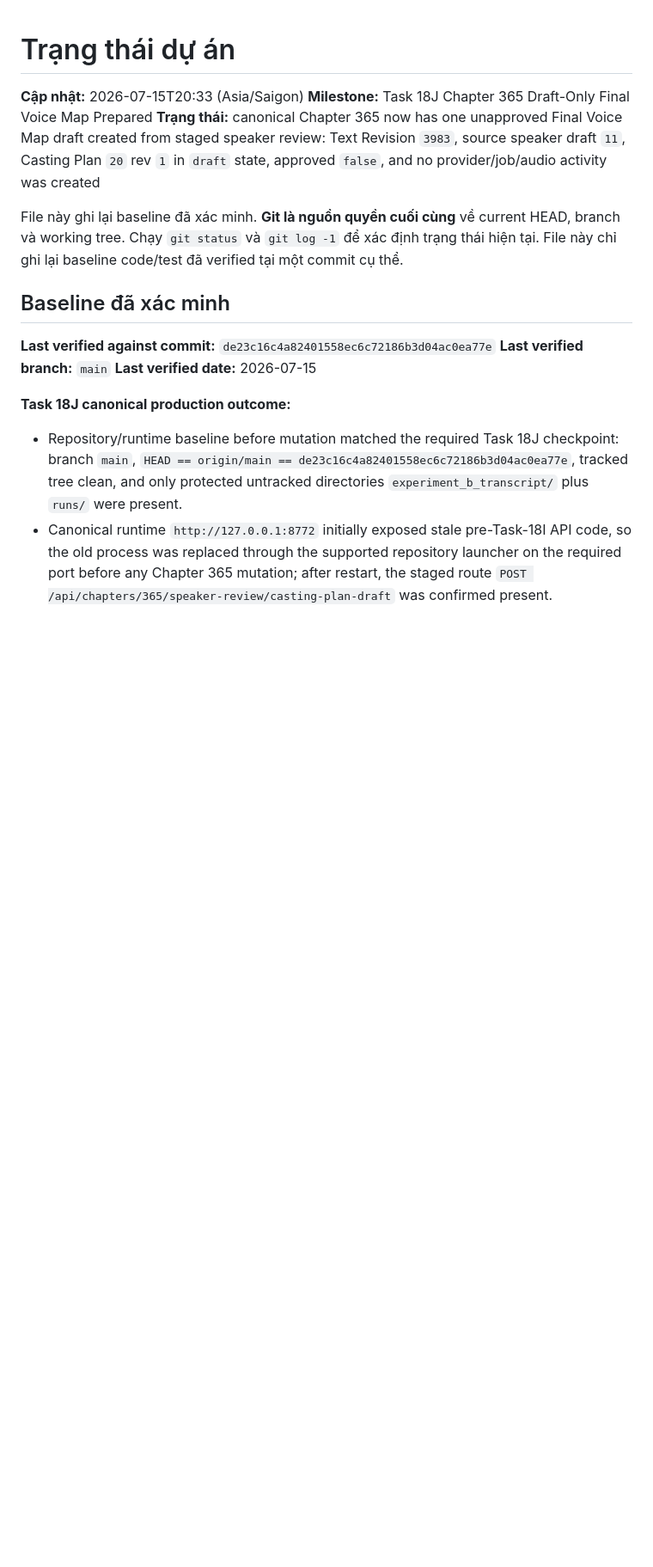
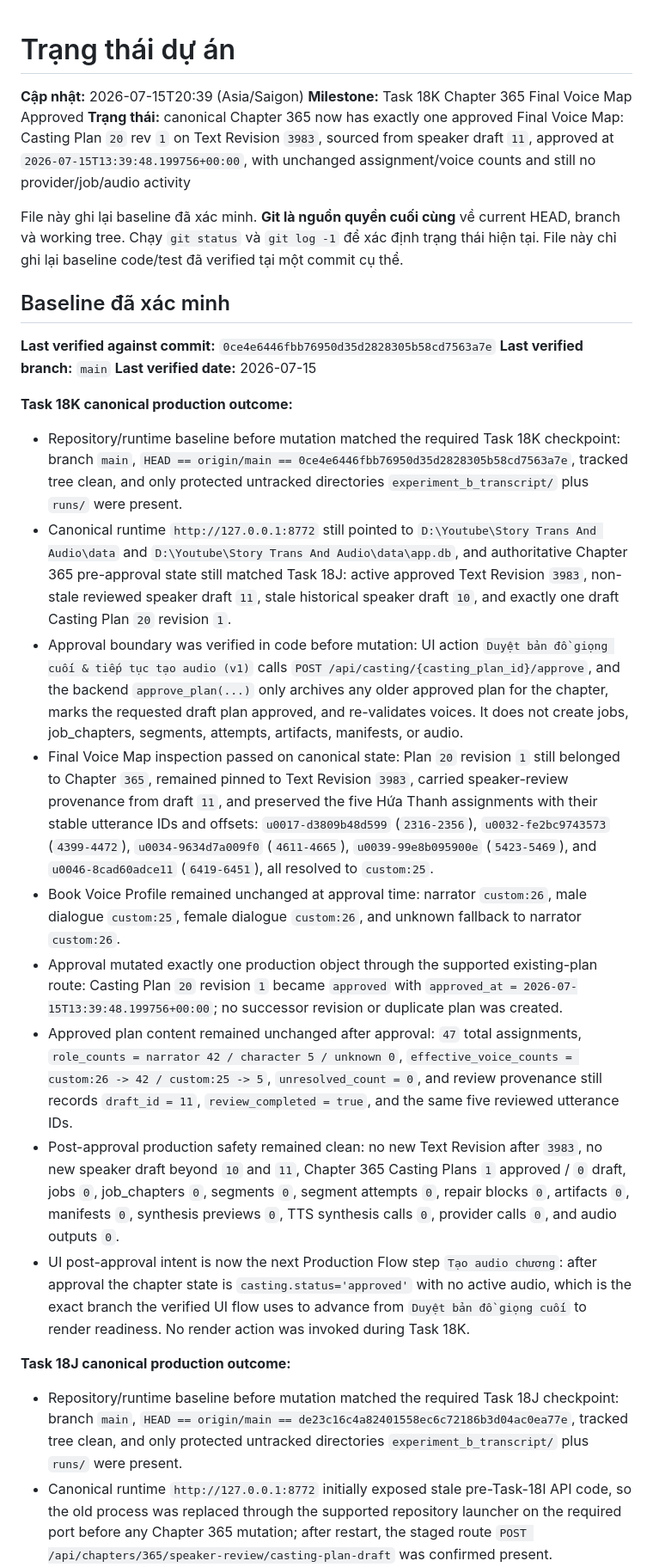
Before and after one commit to blackshark03z/Story-Trans-And-Audio, a Markdown page: PROJECT_STATUS.md, the part around one of its changes. Shown at 86% size. Rendered like a GitHub page; blank space fills up the shorter version.

Commit message:
docs: approve chapter 365 voice map

```diff
--- a/PROJECT_STATUS.md
+++ b/PROJECT_STATUS.md
@@ -1,16 +1,27 @@
 # Trạng thái dự án
 
-**Cập nhật:** 2026-07-15T20:33 (Asia/Saigon)
-**Milestone:** Task 18J Chapter 365 Draft-Only Final Voice Map Prepared
-**Trạng thái:** canonical Chapter 365 now has one unapproved Final Voice Map draft created from staged speaker review: Text Revision `3983`, source speaker draft `11`, Casting Plan `20` rev `1` in `draft` state, approved `false`, and no provider/job/audio activity was created
+**Cập nhật:** 2026-07-15T20:39 (Asia/Saigon)
+**Milestone:** Task 18K Chapter 365 Final Voice Map Approved
+**Trạng thái:** canonical Chapter 365 now has exactly one approved Final Voice Map: Casting Plan `20` rev `1` on Text Revision `3983`, sourced from speaker draft `11`, approved at `2026-07-15T13:39:48.199756+00:00`, with unchanged assignment/voice counts and still no provider/job/audio activity
 
 File này ghi lại baseline đã xác minh. **Git là nguồn quyền cuối cùng** về current HEAD, branch và working tree. Chạy `git status` và `git log -1` để xác định trạng thái hiện tại. File này chỉ ghi lại baseline code/test đã verified tại một commit cụ thể.
 
 ## Baseline đã xác minh
 
-**Last verified against commit:** `de23c16c4a82401558ec6c72186b3d04ac0ea77e`
+**Last verified against commit:** `0ce4e6446fbb76950d35d2828305b58cd7563a7e`
 **Last verified branch:** `main`
 **Last verified date:** 2026-07-15
+
+**Task 18K canonical production outcome:**
+- Repository/runtime baseline before mutation matched the required Task 18K checkpoint: branch `main`, `HEAD == origin/main == 0ce4e6446fbb76950d35d2828305b58cd7563a7e`, tracked tree clean, and only protected untracked directories `experiment_b_transcript/` plus `runs/` were present.
+- Canonical runtime `http://127.0.0.1:8772` still pointed to `D:\Youtube\Story Trans And Audio\data` and `D:\Youtube\Story Trans And Audio\data\app.db`, and authoritative Chapter 365 pre-approval state still matched Task 18J: active approved Text Revision `3983`, non-stale reviewed speaker draft `11`, stale historical speaker draft `10`, and exactly one draft Casting Plan `20` revision `1`.
+- Approval boundary was verified in code before mutation: UI action `Duyệt bản đồ giọng cuối & tiếp tục tạo audio (v1)` calls `POST /api/casting/{casting_plan_id}/approve`, and the backend `approve_plan(...)` only archives any older approved plan for the chapter, marks the requested draft plan approved, and re-validates voices. It does not create jobs, job_chapters, segments, attempts, artifacts, manifests, or audio.
+- Final Voice Map inspection passed on canonical state: Plan `20` revision `1` still belonged to Chapter `365`, remained pinned to Text Revision `3983`, carried speaker-review provenance from draft `11`, and preserved the five Hứa Thanh assignments with their stable utterance IDs and offsets: `u0017-d3809b48d599` (`2316-2356`), `u0032-fe2bc9743573` (`4399-4472`), `u0034-9634d7a009f0` (`4611-4665`), `u0039-99e8b095900e` (`5423-5469`), and `u0046-8cad60adce11` (`6419-6451`), all resolved to `custom:25`.
+- Book Voice Profile remained unchanged at approval time: narrator `custom:26`, male dialogue `custom:25`, female dialogue `custom:26`, and unknown fallback to narrator `custom:26`.
+- Approval mutated exactly one production object through the supported existing-plan route: Casting Plan `20` revision `1` became `approved` with `approved_at = 2026-07-15T13:39:48.199756+00:00`; no successor revision or duplicate plan was created.
+- Approved plan content remained unchanged after approval: `47` total assignments, `role_counts = narrator 42 / character 5 / unknown 0`, `effective_voice_counts = custom:26 -> 42 / custom:25 -> 5`, `unresolved_count = 0`, and review provenance still records `draft_id = 11`, `review_completed = true`, and the same five reviewed utterance IDs.
+- Post-approval production safety remained clean: no new Text Revision after `3983`, no new speaker draft beyond `10` and `11`, Chapter 365 Casting Plans `1` approved / `0` draft, jobs `0`, job_chapters `0`, segments `0`, segment attempts `0`, repair blocks `0`, artifacts `0`, manifests `0`, synthesis previews `0`, TTS synthesis calls `0`, provider calls `0`, and audio outputs `0`.
+- UI post-approval intent is now the next Production Flow step `Tạo audio chương`: after approval the chapter state is `casting.status='approved'` with no active audio, which is the exact branch the verified UI flow uses to advance from `Duyệt bản đồ giọng cuối` to render readiness. No render action was invoked during Task 18K.
 
 **Task 18J canonical production outcome:**
 - Repository/runtime baseline before mutation matched the required Task 18J checkpoint: branch `main`, `HEAD == origin/main == de23c16c4a82401558ec6c72186b3d04ac0ea77e`, tracked tree clean, and only protected untracked directories `experiment_b_transcript/` plus `runs/` were present.
```
Also changed, not shown: other parts of PROJECT_STATUS.md (+1 -0 lines), CHANGELOG.md (+11 -0 lines), NEXT_TASK.md (+20 -20 lines).
